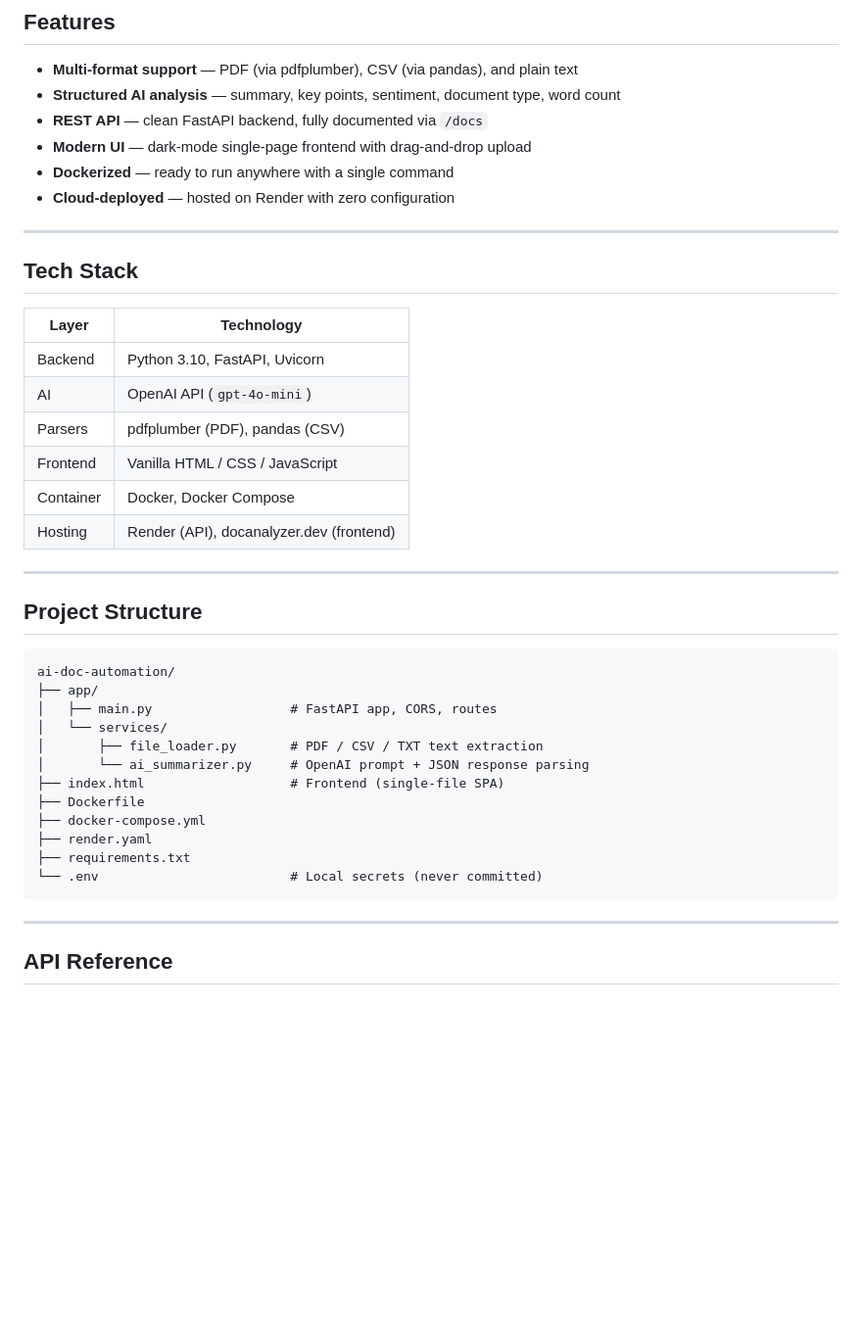
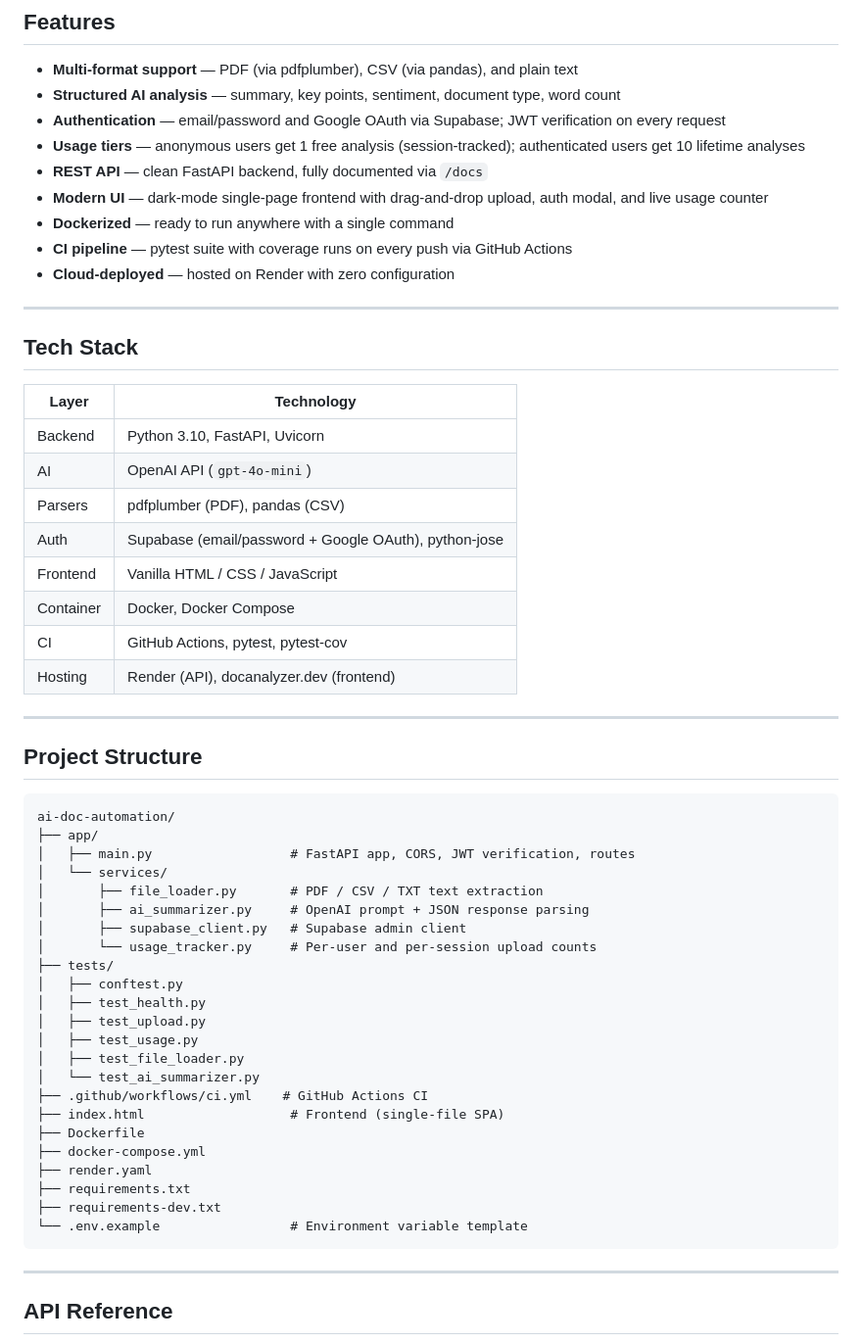
Before and after one commit to MohamedAliCHIBANI/ai-doc-automation, a Markdown page: README.md, the part around one of its changes. Shown at 98% size. Rendered like a GitHub page; blank space fills up the shorter version.

````diff
--- a/README.md
+++ b/README.md
@@ -13,9 +13,12 @@ DocMind is a full-stack application that extracts structured insights from **PDF
 
 - **Multi-format support** — PDF (via pdfplumber), CSV (via pandas), and plain text
 - **Structured AI analysis** — summary, key points, sentiment, document type, word count
+- **Authentication** — email/password and Google OAuth via Supabase; JWT verification on every request
+- **Usage tiers** — anonymous users get 1 free analysis (session-tracked); authenticated users get 10 lifetime analyses
 - **REST API** — clean FastAPI backend, fully documented via `/docs`
-- **Modern UI** — dark-mode single-page frontend with drag-and-drop upload
+- **Modern UI** — dark-mode single-page frontend with drag-and-drop upload, auth modal, and live usage counter
 - **Dockerized** — ready to run anywhere with a single command
+- **CI pipeline** — pytest suite with coverage runs on every push via GitHub Actions
 - **Cloud-deployed** — hosted on Render with zero configuration
 
 ---
@@ -27,8 +30,10 @@ DocMind is a full-stack application that extracts structured insights from **PDF
 | Backend | Python 3.10, FastAPI, Uvicorn |
 | AI | OpenAI API (`gpt-4o-mini`) |
 | Parsers | pdfplumber (PDF), pandas (CSV) |
+| Auth | Supabase (email/password + Google OAuth), python-jose |
 | Frontend | Vanilla HTML / CSS / JavaScript |
 | Container | Docker, Docker Compose |
+| CI | GitHub Actions, pytest, pytest-cov |
 | Hosting | Render (API), docanalyzer.dev (frontend) |
 
 ---
@@ -38,16 +43,27 @@ DocMind is a full-stack application that extracts structured insights from **PDF
 ```
 ai-doc-automation/
 ├── app/
-│   ├── main.py                  # FastAPI app, CORS, routes
+│   ├── main.py                  # FastAPI app, CORS, JWT verification, routes
 │   └── services/
 │       ├── file_loader.py       # PDF / CSV / TXT text extraction
-│       └── ai_summarizer.py     # OpenAI prompt + JSON response parsing
+│       ├── ai_summarizer.py     # OpenAI prompt + JSON response parsing
+│       ├── supabase_client.py   # Supabase admin client
+│       └── usage_tracker.py     # Per-user and per-session upload counts
+├── tests/
+│   ├── conftest.py
+│   ├── test_health.py
+│   ├── test_upload.py
+│   ├── test_usage.py
+│   ├── test_file_loader.py
+│   └── test_ai_summarizer.py
+├── .github/workflows/ci.yml    # GitHub Actions CI
 ├── index.html                   # Frontend (single-file SPA)
 ├── Dockerfile
 ├── docker-compose.yml
 ├── render.yaml
 ├── requirements.txt
-└── .env                         # Local secrets (never committed)
+├── requirements-dev.txt
+└── .env.example                 # Environment variable template
 ```
 
 ---
````
Also changed, not shown: other parts of README.md (+55 -11 lines).
